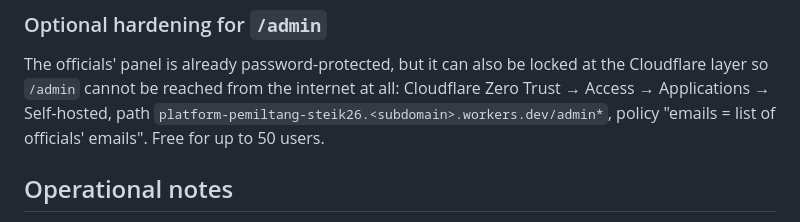
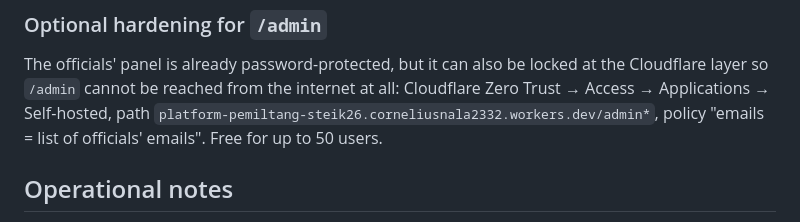
Before and after one commit to OfficerBellyFat/platform-pemiltang-steik26, a Markdown page: README.md, the part around the change. Rendered like a GitHub page.

Commit message:
Fill in workers.dev subdomain in admin hardening section

```diff
--- a/README.md
+++ b/README.md
@@ -108,7 +108,7 @@ The result runs at `https://platform-pemiltang-steik26.corneliusnala2332.workers
 The officials' panel is already password-protected, but it can also be locked at
 the Cloudflare layer so `/admin` cannot be reached from the internet at all:
 Cloudflare Zero Trust → Access → Applications → Self-hosted, path
-`platform-pemiltang-steik26.<subdomain>.workers.dev/admin*`, policy
+`platform-pemiltang-steik26.corneliusnala2332.workers.dev/admin*`, policy
 "emails = list of officials' emails". Free for up to 50 users.
 
 ## Operational notes
```
